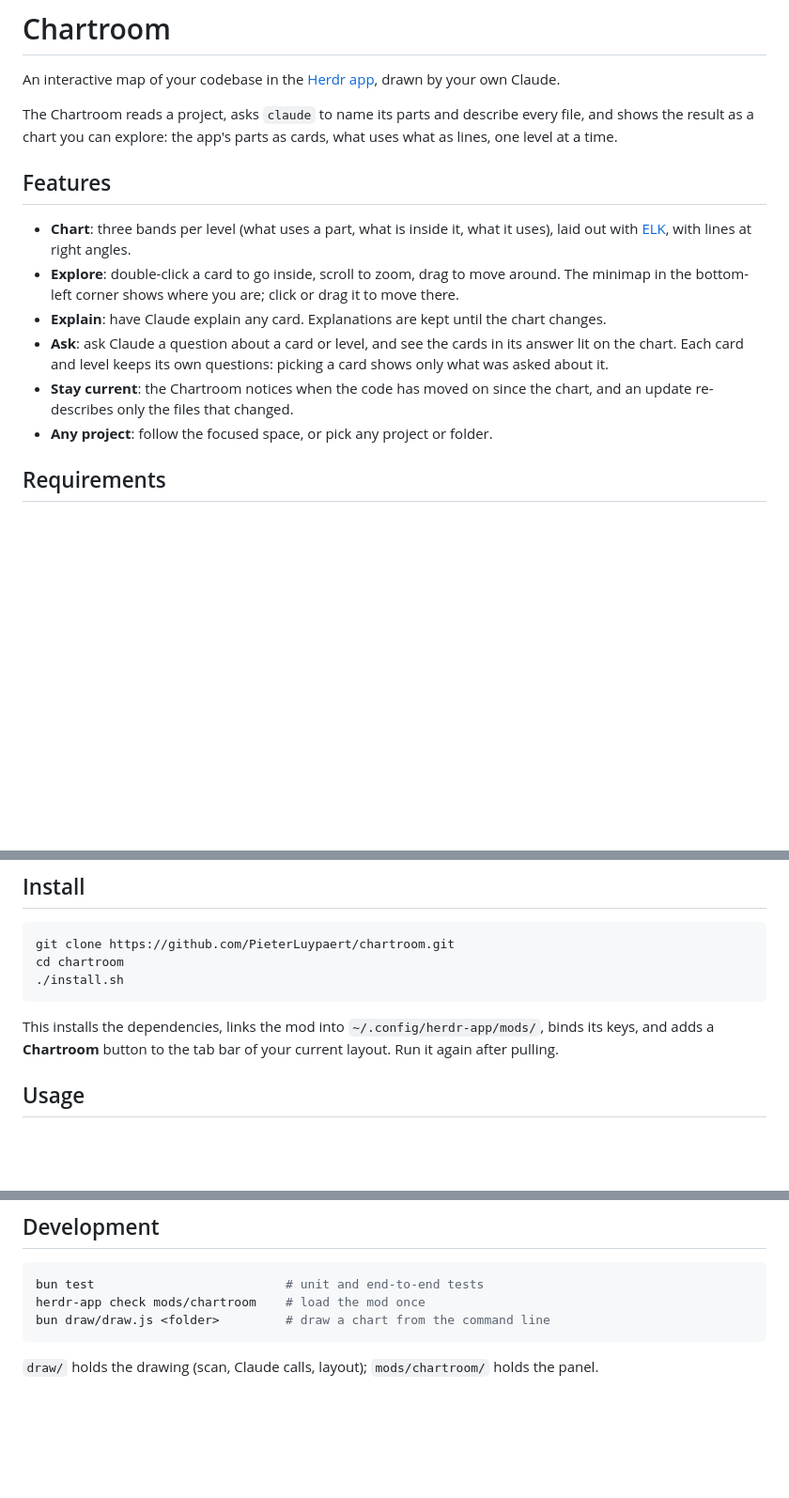
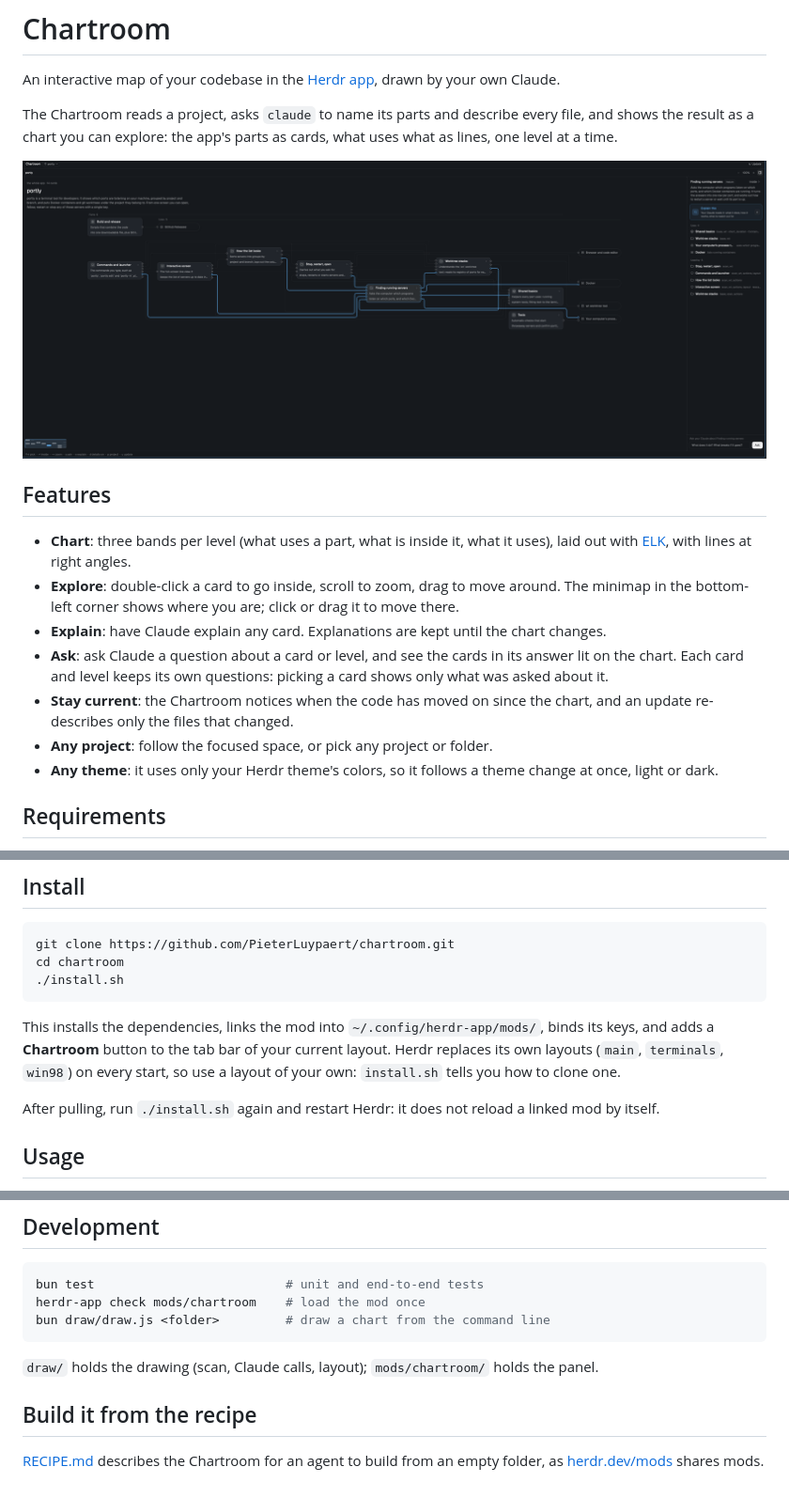
Before and after one commit to PieterLuypaert/chartroom, a Markdown page: README.md, 3 parts joined by grey strips. Shown at 94% size. Rendered like a GitHub page; pictures changed too: preview.png (added); blank space fills up the shorter version.

Commit message:
docs: a preview of the Chartroom, and the README for sharing it
The preview at the top, a note that it follows the Herdr theme, that it needs a layout of your own and a restart after pulling, and a pointer to the recipe.

````diff
--- a/README.md
+++ b/README.md
@@ -3,6 +3,8 @@
 An interactive map of your codebase in the [Herdr app](https://herdr.dev), drawn by your own Claude.
 
 The Chartroom reads a project, asks `claude` to name its parts and describe every file, and shows the result as a chart you can explore: the app's parts as cards, what uses what as lines, one level at a time.
+
+![The Chartroom showing the chart of Portly, a terminal tool, with one part picked](preview.png)
 
 ## Features
 
@@ -12,6 +14,7 @@ The Chartroom reads a project, asks `claude` to name its parts and describe ever
 - **Ask**: ask Claude a question about a card or level, and see the cards in its answer lit on the chart. Each card and level keeps its own questions: picking a card shows only what was asked about it.
 - **Stay current**: the Chartroom notices when the code has moved on since the chart, and an update re-describes only the files that changed.
 - **Any project**: follow the focused space, or pick any project or folder.
+- **Any theme**: it uses only your Herdr theme's colors, so it follows a theme change at once, light or dark.
 
 ## Requirements
 
@@ -27,7 +30,9 @@ cd chartroom
 ./install.sh
 ```
 
-This installs the dependencies, links the mod into `~/.config/herdr-app/mods/`, binds its keys, and adds a **Chartroom** button to the tab bar of your current layout. Run it again after pulling.
+This installs the dependencies, links the mod into `~/.config/herdr-app/mods/`, binds its keys, and adds a **Chartroom** button to the tab bar of your current layout. Herdr replaces its own layouts (`main`, `terminals`, `win98`) on every start, so use a layout of your own: `install.sh` tells you how to clone one.
+
+After pulling, run `./install.sh` again and restart Herdr: it does not reload a linked mod by itself.
 
 ## Usage
 
@@ -62,3 +67,7 @@ bun draw/draw.js <folder>         # draw a chart from the command line
 ```
 
 `draw/` holds the drawing (scan, Claude calls, layout); `mods/chartroom/` holds the panel.
+
+## Build it from the recipe
+
+[RECIPE.md](RECIPE.md) describes the Chartroom for an agent to build from an empty folder, as [herdr.dev/mods](https://herdr.dev/mods) shares mods.
````
